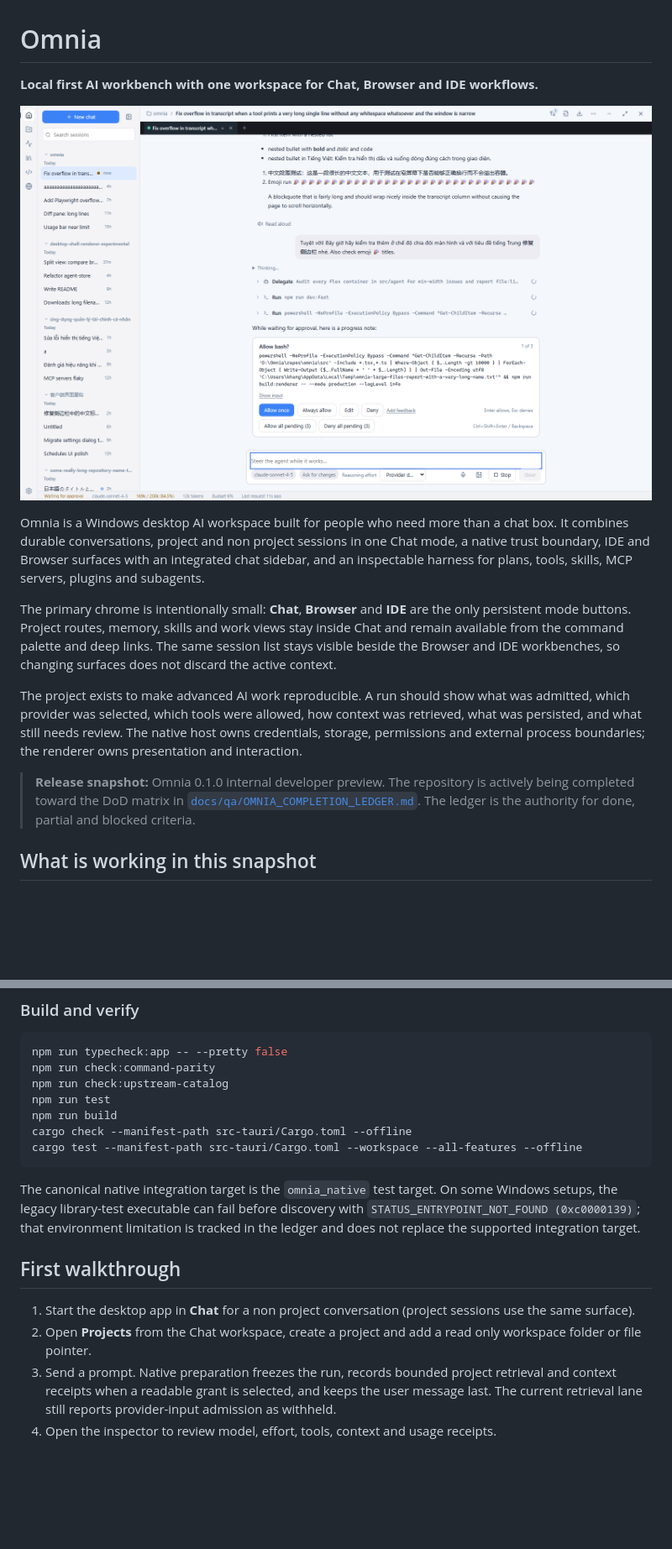
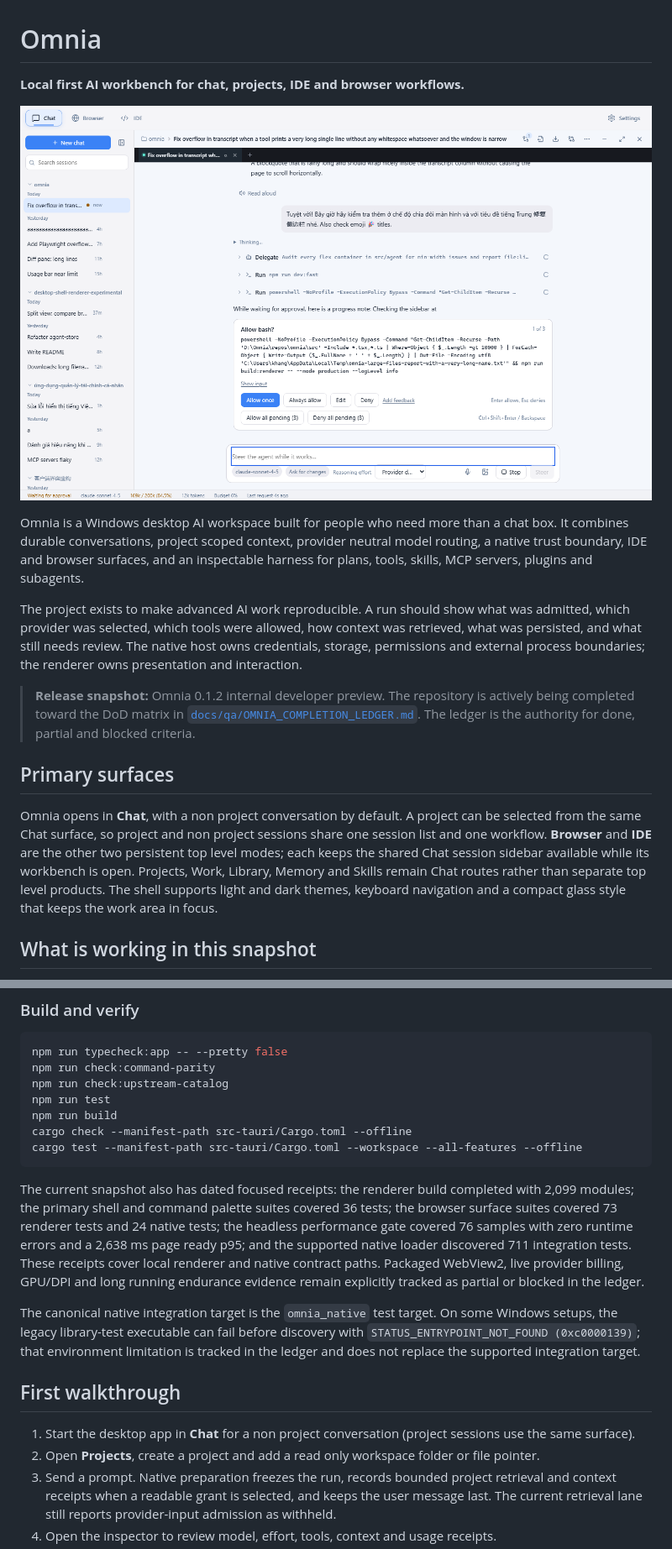
Before and after one commit to khangmacphuc/omnia, a Markdown page: README.md, 2 parts joined by grey strips. Shown at 84% size. GitHub-like rendering; pictures changed too: docs/assets/omnia-app-overview.png; blank space fills up the shorter version.

Commit message:
docs: publish unified shell preview evidence

````diff
--- a/README.md
+++ b/README.md
@@ -1,16 +1,18 @@
 # Omnia
 
-**Local first AI workbench with one workspace for Chat, Browser and IDE workflows.**
+**Local first AI workbench for chat, projects, IDE and browser workflows.**
 
 ![Omnia app overview](docs/assets/omnia-app-overview.png)
 
-Omnia is a Windows desktop AI workspace built for people who need more than a chat box. It combines durable conversations, project and non project sessions in one Chat mode, a native trust boundary, IDE and Browser surfaces with an integrated chat sidebar, and an inspectable harness for plans, tools, skills, MCP servers, plugins and subagents.
-
-The primary chrome is intentionally small: **Chat**, **Browser** and **IDE** are the only persistent mode buttons. Project routes, memory, skills and work views stay inside Chat and remain available from the command palette and deep links. The same session list stays visible beside the Browser and IDE workbenches, so changing surfaces does not discard the active context.
+Omnia is a Windows desktop AI workspace built for people who need more than a chat box. It combines durable conversations, project scoped context, provider neutral model routing, a native trust boundary, IDE and browser surfaces, and an inspectable harness for plans, tools, skills, MCP servers, plugins and subagents.
 
 The project exists to make advanced AI work reproducible. A run should show what was admitted, which provider was selected, which tools were allowed, how context was retrieved, what was persisted, and what still needs review. The native host owns credentials, storage, permissions and external process boundaries; the renderer owns presentation and interaction.
 
-> **Release snapshot:** Omnia 0.1.0 internal developer preview. The repository is actively being completed toward the DoD matrix in [`docs/qa/OMNIA_COMPLETION_LEDGER.md`](docs/qa/OMNIA_COMPLETION_LEDGER.md). The ledger is the authority for done, partial and blocked criteria.
+> **Release snapshot:** Omnia 0.1.2 internal developer preview. The repository is actively being completed toward the DoD matrix in [`docs/qa/OMNIA_COMPLETION_LEDGER.md`](docs/qa/OMNIA_COMPLETION_LEDGER.md). The ledger is the authority for done, partial and blocked criteria.
+
+## Primary surfaces
+
+Omnia opens in **Chat**, with a non project conversation by default. A project can be selected from the same Chat surface, so project and non project sessions share one session list and one workflow. **Browser** and **IDE** are the other two persistent top level modes; each keeps the shared Chat session sidebar available while its workbench is open. Projects, Work, Library, Memory and Skills remain Chat routes rather than separate top level products. The shell supports light and dark themes, keyboard navigation and a compact glass style that keeps the work area in focus.
 
 ## What is working in this snapshot
 
@@ -82,12 +84,14 @@ cargo check --manifest-path src-tauri/Cargo.toml --offline
 cargo test --manifest-path src-tauri/Cargo.toml --workspace --all-features --offline
 ```
 
+The current snapshot also has dated focused receipts: the renderer build completed with 2,099 modules; the primary shell and command palette suites covered 36 tests; the browser surface suites covered 73 renderer tests and 24 native tests; the headless performance gate covered 76 samples with zero runtime errors and a 2,638 ms page ready p95; and the supported native loader discovered 711 integration tests. These receipts cover local renderer and native contract paths. Packaged WebView2, live provider billing, GPU/DPI and long running endurance evidence remain explicitly tracked as partial or blocked in the ledger.
+
 The canonical native integration target is the `omnia_native` test target. On some Windows setups, the legacy library-test executable can fail before discovery with `STATUS_ENTRYPOINT_NOT_FOUND (0xc0000139)`; that environment limitation is tracked in the ledger and does not replace the supported integration target.
 
 ## First walkthrough
 
 1. Start the desktop app in **Chat** for a non project conversation (project sessions use the same surface).
-2. Open **Projects** from the Chat workspace, create a project and add a read only workspace folder or file pointer.
+2. Open **Projects**, create a project and add a read only workspace folder or file pointer.
 3. Send a prompt. Native preparation freezes the run, records bounded project retrieval and context receipts when a readable grant is selected, and keeps the user message last. The current retrieval lane still reports provider-input admission as withheld.
 4. Open the inspector to review model, effort, tools, context and usage receipts.
 5. Open **Services** to inspect skills, subagent roles, plugin and MCP trust state without launching an external connector.
````
Also changed, not shown: .agents/checkpoints/fresh-preview-evidence-20261108.md (added, +35 -0 lines), docs/assets/omnia-shell-chat-nav-final.png (added), 2 other files.
